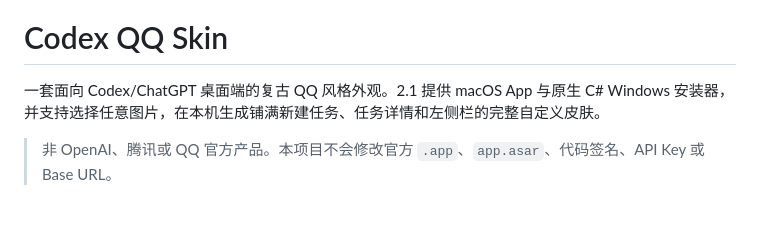
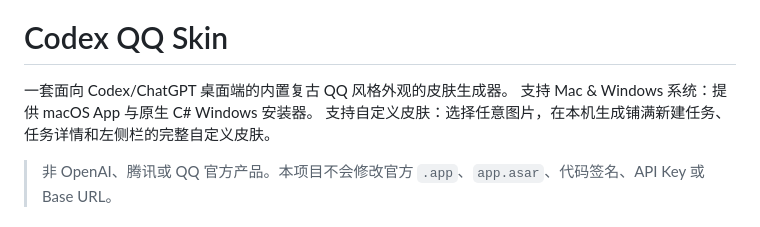
Before and after one commit to zhulin025/Codex-QQ-Skin, a Markdown page: README.md, the part around the change. GitHub-like rendering.

```diff
--- a/README.md
+++ b/README.md
@@ -4,7 +4,9 @@
 
 # Codex QQ Skin
 
-一套面向 Codex/ChatGPT 桌面端的复古 QQ 风格外观。2.1 提供 macOS App 与原生 C# Windows 安装器，并支持选择任意图片，在本机生成铺满新建任务、任务详情和左侧栏的完整自定义皮肤。
+一套面向 Codex/ChatGPT 桌面端的内置复古 QQ 风格外观的皮肤生成器。
+支持 Mac & Windows 系统：提供 macOS App 与原生 C# Windows 安装器。
+支持自定义皮肤：选择任意图片，在本机生成铺满新建任务、任务详情和左侧栏的完整自定义皮肤。
 
 > 非 OpenAI、腾讯或 QQ 官方产品。本项目不会修改官方 `.app`、`app.asar`、代码签名、API Key 或 Base URL。
 
```
